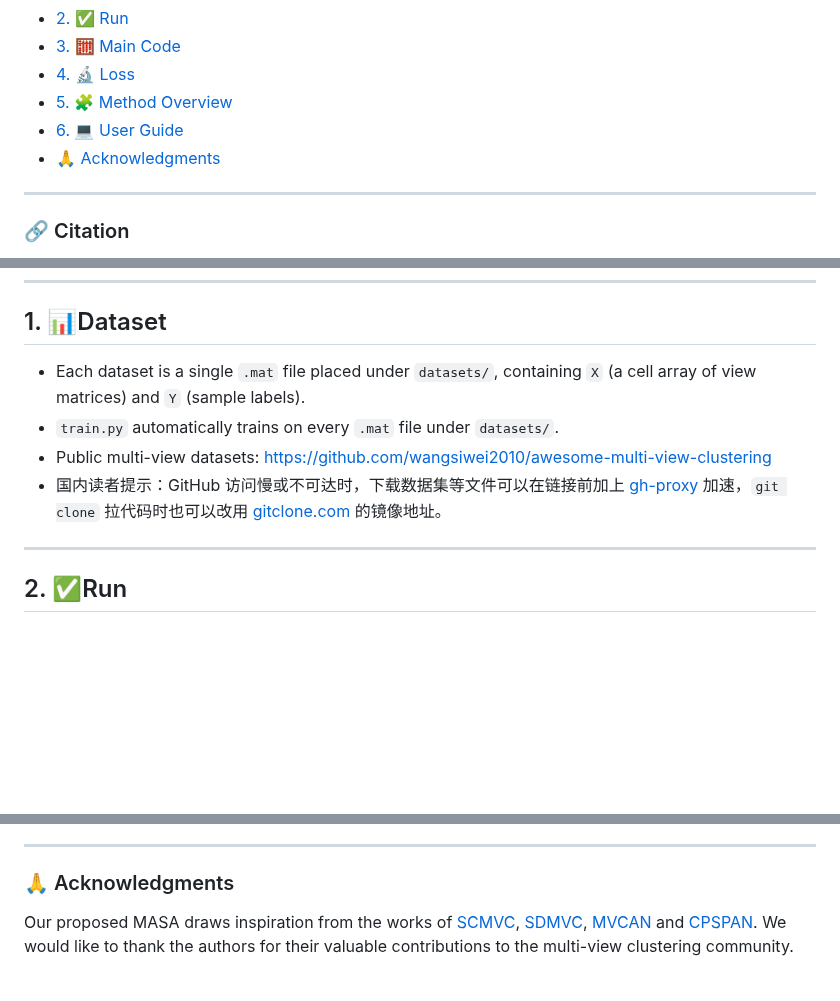
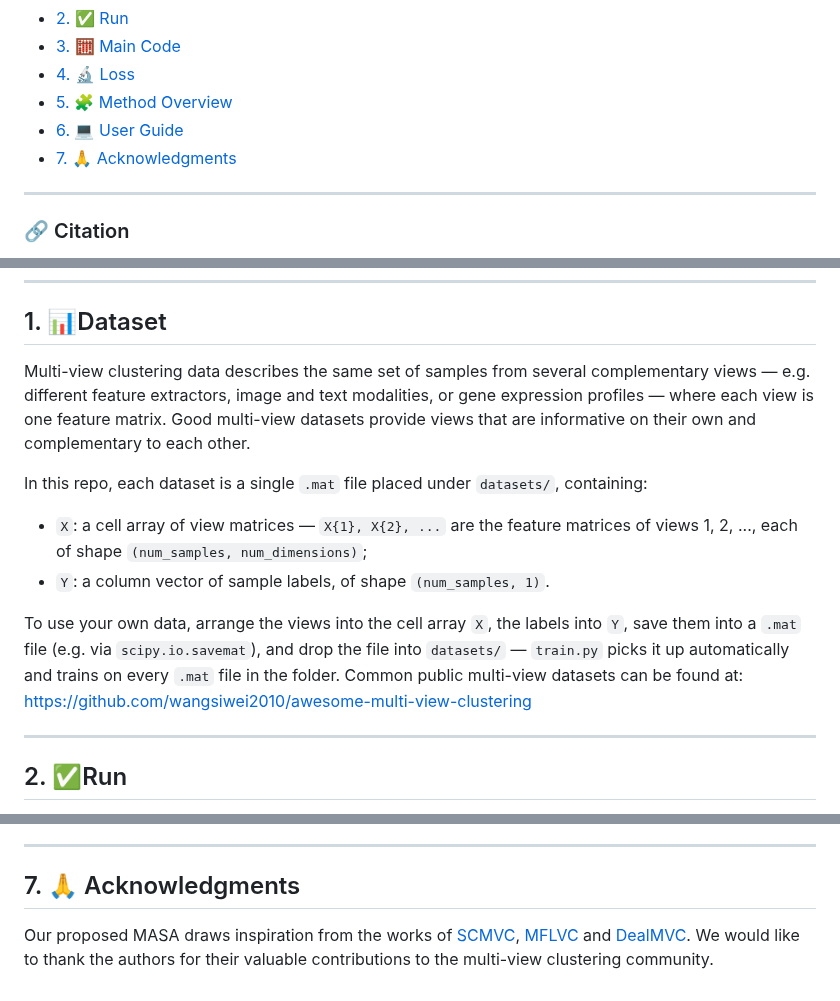
Before and after one commit to cleste-pome/MASA, a Markdown page: README.md, 3 parts joined by grey strips. GitHub-like rendering; blank space fills up the shorter version.

Commit message:
Rework Dataset intro, renew acknowledgment methods, make section 7

```diff
--- a/README.md
+++ b/README.md
@@ -41,7 +41,7 @@ The flowchart of our proposed MASA framework. Adaptive View-specific Encoding (A
 - [4. 🔬 Loss](#4-loss)
 - [5. 🧩 Method Overview](#5--method-overview)
 - [6. 💻 User Guide](#6--user-guide-windows--linux--macos)
-- [🙏 Acknowledgments](#-acknowledgments)
+- [7. 🙏 Acknowledgments](#7--acknowledgments)
 
 ---
 
@@ -81,10 +81,14 @@ MASA
 ---
 
 ## 1. 📊Dataset
-- Each dataset is a single `.mat` file placed under `datasets/`, containing `X` (a cell array of view matrices) and `Y` (sample labels).
-- `train.py` automatically trains on every `.mat` file under `datasets/`.
-- Public multi-view datasets: https://github.com/wangsiwei2010/awesome-multi-view-clustering
-- 国内读者提示：GitHub 访问慢或不可达时，下载数据集等文件可以在链接前加上 [gh-proxy](https://gh-proxy.com/) 加速，`git clone` 拉代码时也可以改用 [gitclone.com](https://gitclone.com/) 的镜像地址。
+
+Multi-view clustering data describes the same set of samples from several complementary views — e.g. different feature extractors, image and text modalities, or gene expression profiles — where each view is one feature matrix. Good multi-view datasets provide views that are informative on their own and complementary to each other.
+
+In this repo, each dataset is a single `.mat` file placed under `datasets/`, containing:
+- `X`: a cell array of view matrices — `X{1}, X{2}, ...` are the feature matrices of views 1, 2, ..., each of shape `(num_samples, num_dimensions)`;
+- `Y`: a column vector of sample labels, of shape `(num_samples, 1)`.
+
+To use your own data, arrange the views into the cell array `X`, the labels into `Y`, save them into a `.mat` file (e.g. via `scipy.io.savemat`), and drop the file into `datasets/` — `train.py` picks it up automatically and trains on every `.mat` file in the folder. Common public multi-view datasets can be found at: https://github.com/wangsiwei2010/awesome-multi-view-clustering
 
 ---
 
@@ -265,6 +269,6 @@ MASA_DEVICE=cpu  python train.py    # force CPU
 
 ---
 
-### 🙏 Acknowledgments
+## 7. 🙏 Acknowledgments
 
-Our proposed MASA draws inspiration from the works of [SCMVC](https://github.com/SongwuJob/SCMVC), [SDMVC](https://github.com/SubmissionsIn/SDMVC), [MVCAN](https://github.com/SubmissionsIn/MVCAN) and [CPSPAN](https://github.com/jinjiaqi1998/CPSPAN). We would like to thank the authors for their valuable contributions to the multi-view clustering community.
+Our proposed MASA draws inspiration from the works of [SCMVC](https://github.com/SongwuJob/SCMVC), [MFLVC](https://github.com/SubmissionsIn/MFLVC) and [DealMVC](https://github.com/xihongyang1999/DealMVC). We would like to thank the authors for their valuable contributions to the multi-view clustering community.
```
